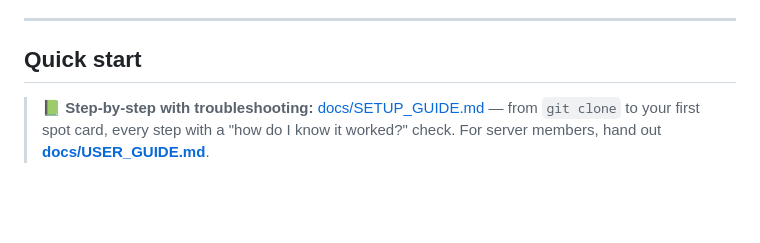
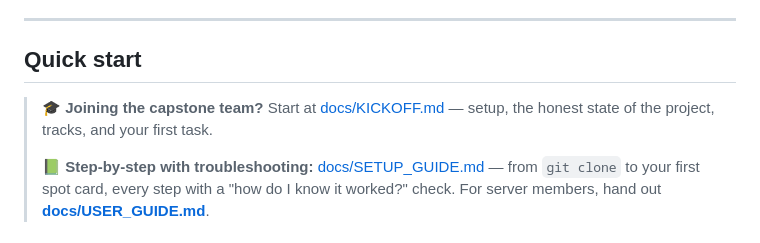
Before and after one commit to NickNojiri/SocialAgent-Team10, a Markdown page: README.md, the part around the change. Drawn GitHub-style; blank space fills up the shorter version.

```diff
--- a/README.md
+++ b/README.md
@@ -86,6 +86,9 @@ internals); decisions are recorded in **[docs/adr/](docs/adr/README.md)**.
 
 ## Quick start
 
+> 🎓 **Joining the capstone team?** Start at [docs/KICKOFF.md](docs/KICKOFF.md) — setup,
+> the honest state of the project, tracks, and your first task.
+>
 > 📗 **Step-by-step with troubleshooting:** [docs/SETUP_GUIDE.md](docs/SETUP_GUIDE.md)
 > — from `git clone` to your first spot card, every step with a "how do I know it
 > worked?" check. For server members, hand out **[docs/USER_GUIDE.md](docs/USER_GUIDE.md)**.
```
Also changed, not shown: docs/HANDOFF.md (+5 -1 lines), docs/KICKOFF.md (added, +159 -0 lines).
